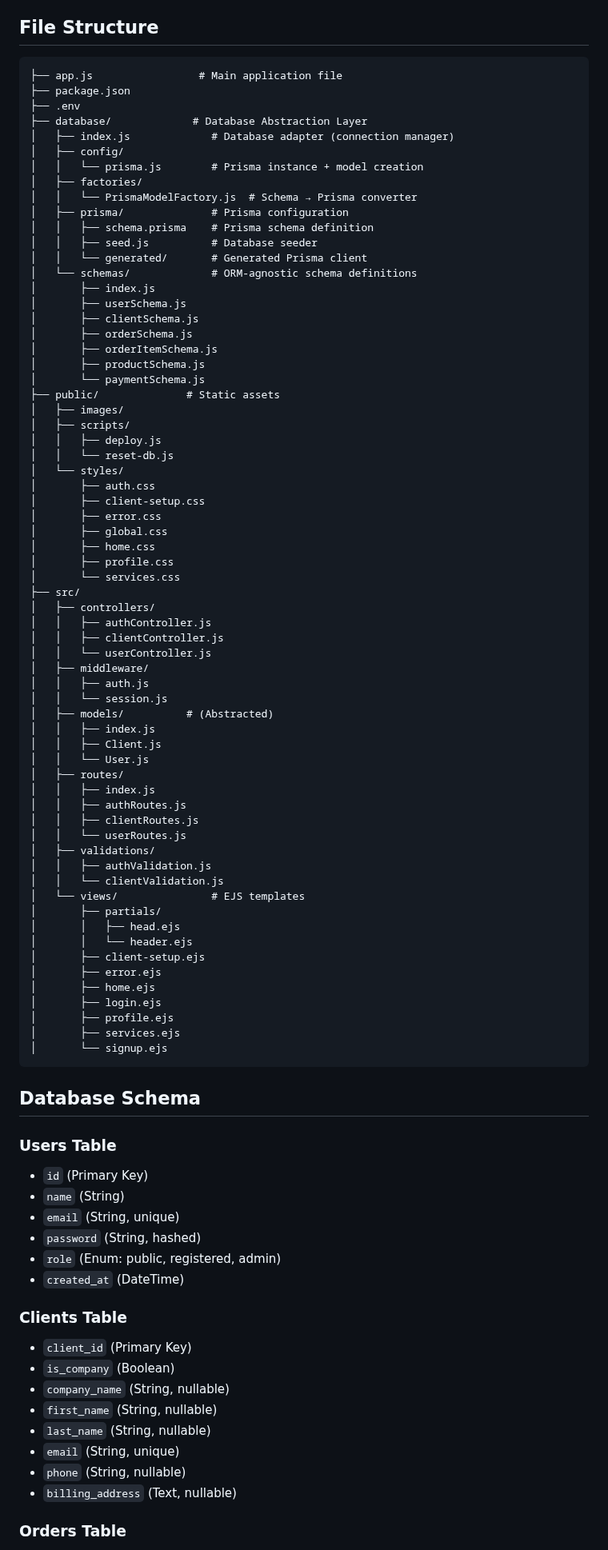
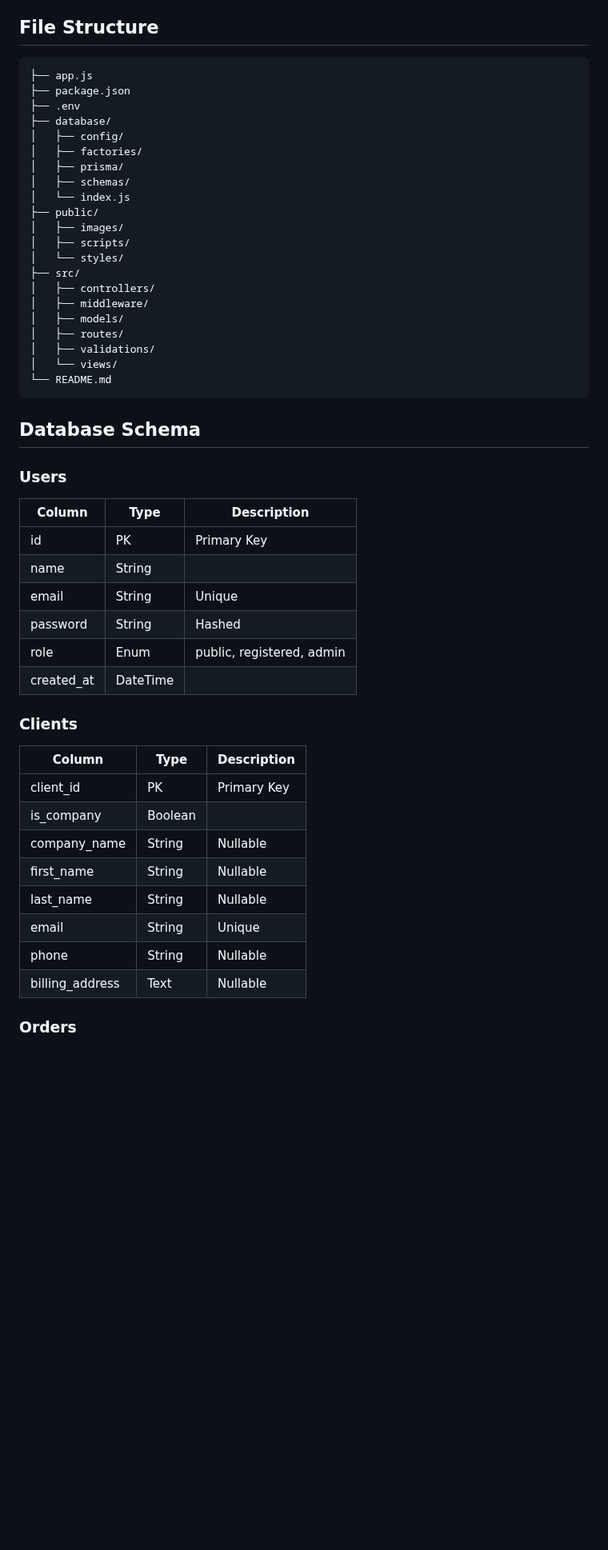
Before and after one commit to dracudev/blueprint-app, a Markdown page: README.md, the part around one of its changes. Shown at 80% size. GitHub-like rendering; blank space fills up the shorter version.

Commit message:
refactor: update README

````diff
--- a/README.md
+++ b/README.md
@@ -164,94 +152,54 @@ The application supports both individual and company clients, tracks project ord
 ## File Structure
 
 ```tree
-├── app.js                 # Main application file
+├── app.js
 ├── package.json
 ├── .env
-├── database/             # Database Abstraction Layer
-│   ├── index.js             # Database adapter (connection manager)
+├── database/
 │   ├── config/
-│   │   └── prisma.js        # Prisma instance + model creation
 │   ├── factories/
-│   │   └── PrismaModelFactory.js  # Schema → Prisma converter
-│   ├── prisma/              # Prisma configuration
-│   │   ├── schema.prisma    # Prisma schema definition
-│   │   ├── seed.js          # Database seeder
-│   │   └── generated/       # Generated Prisma client
-│   └── schemas/             # ORM-agnostic schema definitions
-│       ├── index.js
-│       ├── userSchema.js
-│       ├── clientSchema.js
-│       ├── orderSchema.js
-│       ├── orderItemSchema.js
-│       ├── productSchema.js
-│       └── paymentSchema.js
-├── public/              # Static assets
+│   ├── prisma/
+│   ├── schemas/
+│   └── index.js
+├── public/
 │   ├── images/
 │   ├── scripts/
-│   │   ├── deploy.js
-│   │   └── reset-db.js
 │   └── styles/
-│       ├── auth.css
-│       ├── client-setup.css
-│       ├── error.css
-│       ├── global.css
-│       ├── home.css
-│       ├── profile.css
-│       └── services.css
 ├── src/
 │   ├── controllers/
-│   │   ├── authController.js
-│   │   ├── clientController.js
-│   │   └── userController.js
 │   ├── middleware/
-│   │   ├── auth.js
-│   │   └── session.js
-│   ├── models/          # (Abstracted)
-│   │   ├── index.js
-│   │   ├── Client.js
-│   │   └── User.js
+│   ├── models/
 │   ├── routes/
-│   │   ├── index.js
-│   │   ├── authRoutes.js
-│   │   ├── clientRoutes.js
-│   │   └── userRoutes.js
 │   ├── validations/
-│   │   ├── authValidation.js
-│   │   └── clientValidation.js
-│   └── views/               # EJS templates
-│       ├── partials/
-│       │   ├── head.ejs
-│       │   └── header.ejs
-│       ├── client-setup.ejs
-│       ├── error.ejs
-│       ├── home.ejs
-│       ├── login.ejs
-│       ├── profile.ejs
-│       ├── services.ejs
-│       └── signup.ejs
+│   └── views/
+└── README.md
 ```
 
 ## Database Schema
 
-### Users Table
+### Users
 
-- `id` (Primary Key)
-- `name` (String)
-- `email` (String, unique)
-- `password` (String, hashed)
-- `role` (Enum: public, registered, admin)
-- `created_at` (DateTime)
+| Column      | Type    | Description                        |
+|-------------|---------|------------------------------------|
+| id          | PK      | Primary Key                        |
+| name        | String  |                                    |
+| email       | String  | Unique                             |
+| password    | String  | Hashed                             |
+| role        | Enum    | public, registered, admin          |
+| created_at  | DateTime|                                    |
 
-### Clients Table
+### Clients
 
-- `client_id` (Primary Key)
-- `is_company` (Boolean)
-- `company_name` (String, nullable)
-- `first_name` (String, nullable)
-- `last_name` (String, nullable)
-- `email` (String, unique)
-- `phone` (String, nullable)
-- `billing_address` (Text, nullable)
+| Column         | Type     | Description         |
+|----------------|----------|---------------------|
+| client_id      | PK       | Primary Key         |
+| is_company     | Boolean  |                     |
+| company_name   | String   | Nullable            |
+| first_name     | String   | Nullable            |
+| last_name      | String   | Nullable            |
+| email          | String   | Unique              |
+| phone          | String   | Nullable            |
+| billing_address| Text     | Nullable            |
 
-### Orders Table
+### Orders
 
````
Also changed, not shown: other parts of README.md (+40 -55 lines).
